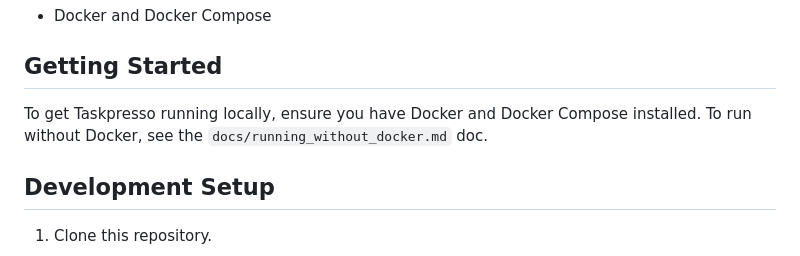
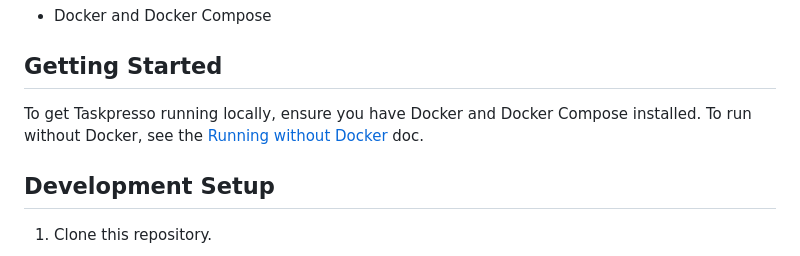
Before and after one commit to Raifc/taskpresso, a Markdown page: README.md, the part around the change. Rendered like a GitHub page.

Commit message:
Adds running without docker missing link

```diff
--- a/README.md
+++ b/README.md
@@ -34,7 +34,7 @@ taskpresso/
  - Docker and Docker Compose
 
 ## Getting Started
-To get Taskpresso running locally, ensure you have Docker and Docker Compose installed. To run without Docker, see the `docs/running_without_docker.md` doc.
+To get Taskpresso running locally, ensure you have Docker and Docker Compose installed. To run without Docker, see the [Running without Docker](docs/running_without_docker.md) doc.
 
 ## Development Setup
 1. Clone this repository.
```
